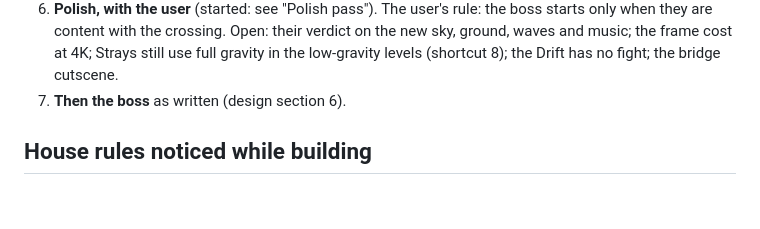
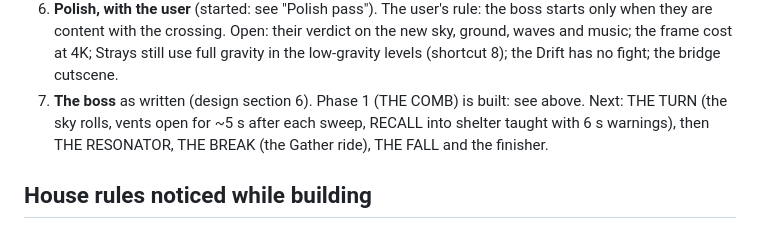
Before and after one commit to Ollie1o1/3d_shooter, a Markdown page: docs/chapter-6-build.md, the part around one of its changes. Rendered like a GitHub page; blank space fills up the shorter version.

```diff
--- a/docs/chapter-6-build.md
+++ b/docs/chapter-6-build.md
@@ -531,7 +581,9 @@ music never ducks at the zero.
    they are content with the crossing. Open: their verdict on the new sky, ground, waves and music;
    the frame cost at 4K; Strays still use full gravity in the low-gravity levels (shortcut 8);
    the Drift has no fight; the bridge cutscene.
-7. **Then the boss** as written (design section 6).
+7. **The boss** as written (design section 6). Phase 1 (THE COMB) is built: see above. Next: THE TURN
+   (the sky rolls, vents open for ~5 s after each sweep, RECALL into shelter taught with 6 s warnings), then
+   THE RESONATOR, THE BREAK (the Gather ride), THE FALL and the finisher.
 
 ## House rules noticed while building
 
```
Also changed, not shown: other parts of docs/chapter-6-build.md (+50 -0 lines).
